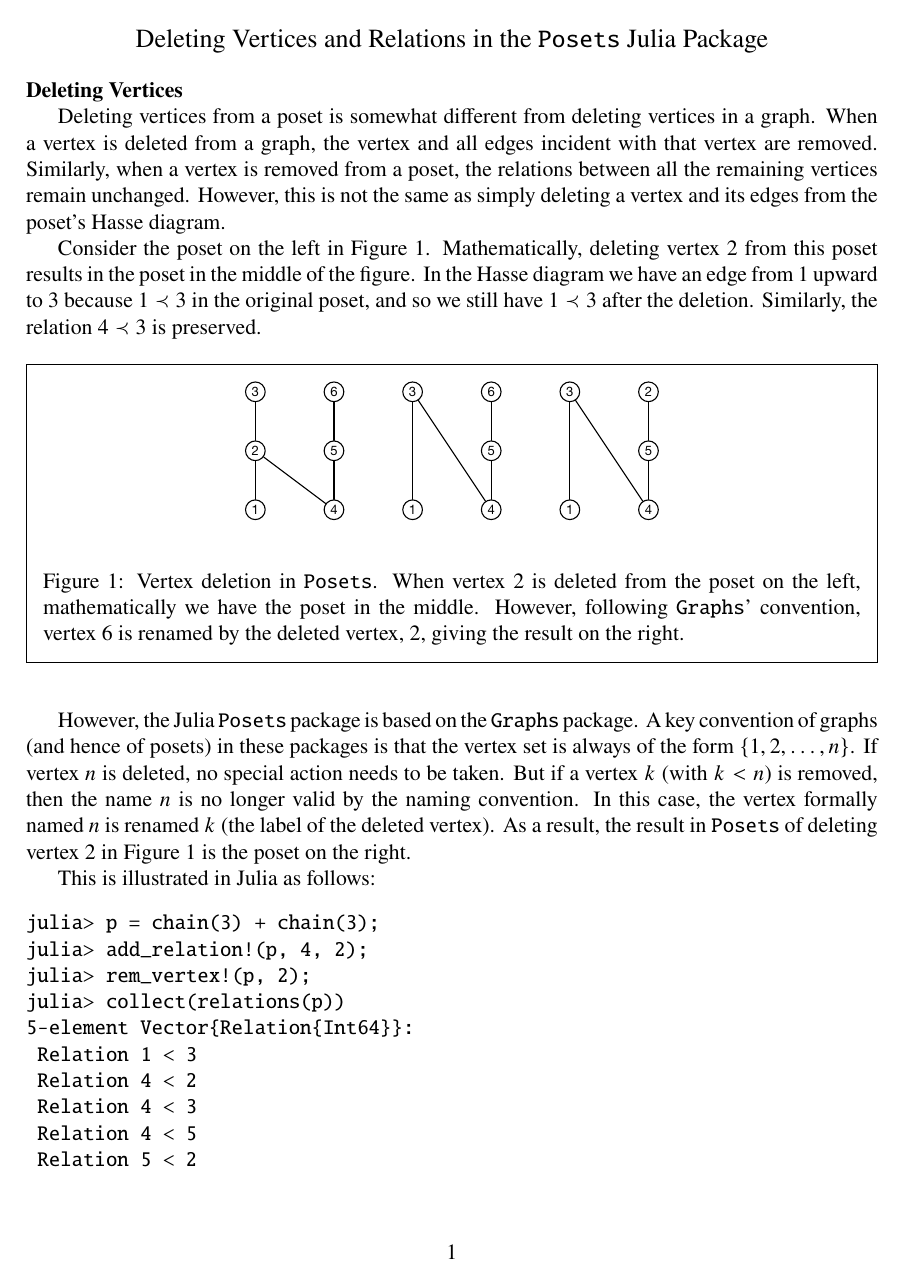
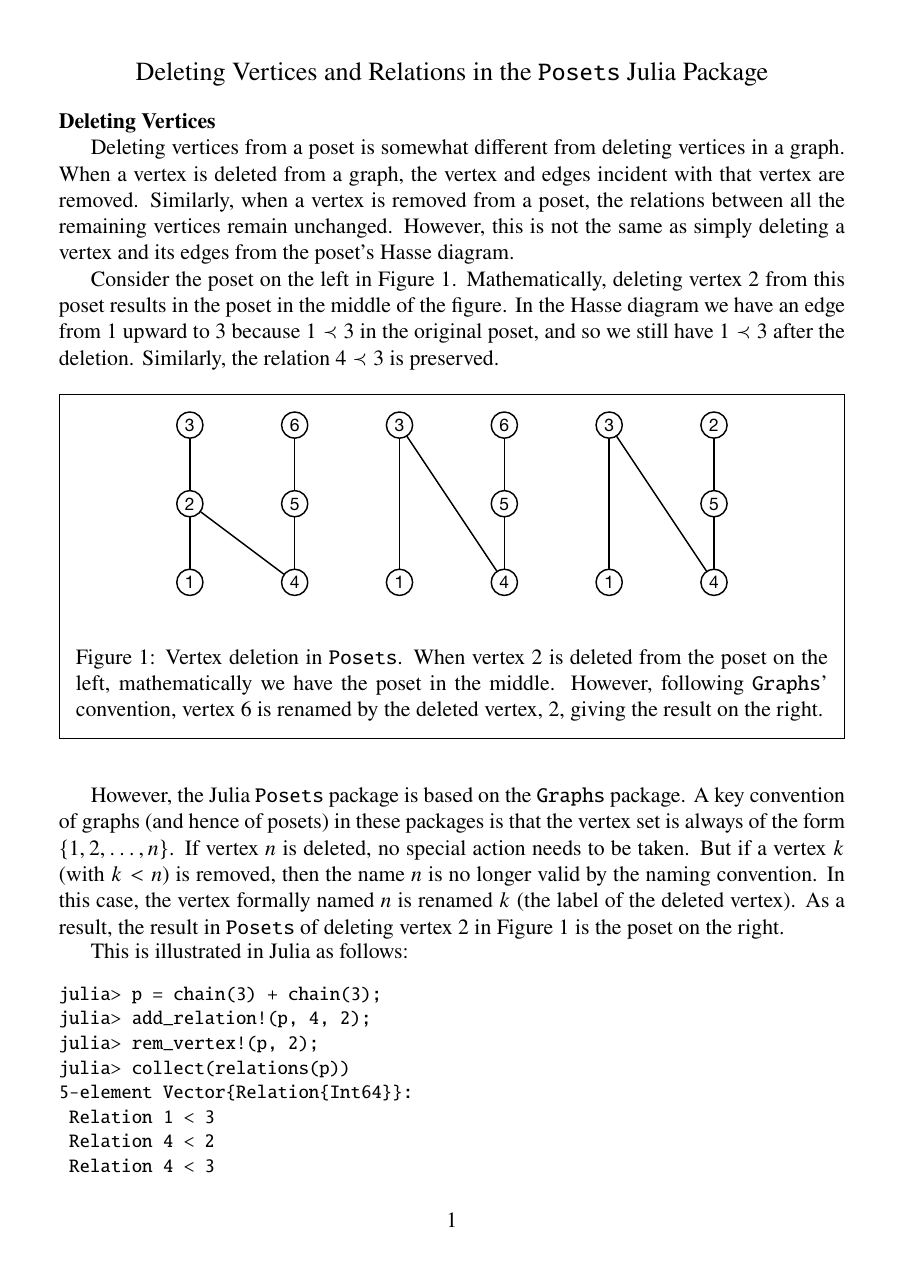
Before and after one commit to scheinerman/Posets.jl, a LaTeX document (delete-doc/poset-deletion.tex): page 1 of 3 before the commit and page 1 of 4 after it. The pictures show the PDF file delete-doc/poset-deletion.pdf that the author committed with the source.

Commit message:
Doc update

```diff
--- a/delete-doc/poset-deletion.tex
+++ b/delete-doc/poset-deletion.tex
@@ -6,7 +6,7 @@
 \usepackage{newtx}
 
 \usepackage{framed}
-\usepackage[margin=1in]{geometry}
+\usepackage[margin=1.25in]{geometry}
 
 \newtheorem{prop}{Proposition}
 
@@ -20,7 +20,7 @@
 
 Deleting vertices from a poset is somewhat different from deleting
 vertices in a graph. When a vertex is deleted from a graph, the vertex
-and all edges incident with that vertex are removed. Similarly, when
+and edges incident with that vertex are removed. Similarly, when
 a vertex is removed from a poset, the relations between all the
 remaining vertices remain unchanged. However, this is not the same as
 simply deleting a vertex and its edges from the poset's Hasse
@@ -36,7 +36,7 @@ relation $4\prec3$ is preserved.
 \begin{figure}[h]
 \begin{framed}
   \begin{center}
-    \includegraphics[scale=0.3]{vertex-deletion}
+    \includegraphics[scale=0.4]{vertex-deletion}
   \end{center}
   \caption{Vertex deletion in \texttt{Posets}. When vertex $2$ is
     deleted from the poset on the left, mathematically we have the
@@ -58,6 +58,7 @@ vertex). As a result, the result in \texttt{Posets} of deleting vertex
 $2$ in Figure~\ref{fig:vertex-deletion} is the poset on the right.
 
 This is illustrated in Julia as follows:
+{\small
 \begin{verbatim}
 julia> p = chain(3) + chain(3);
 julia> add_relation!(p, 4, 2);
@@ -70,8 +71,9 @@ julia> collect(relations(p))
  Relation 4 < 5
  Relation 5 < 2
 \end{verbatim}
+}
 
-\newpage
+\bigbreak
 \noindent{\textbf{Deleting Relations}}
 
 Deleting a relation from a poset is complicated. The simplest case is
@@ -92,6 +94,7 @@ relation $2\prec$ from the linear order $1\prec2\prec3\prec4$.
 
 The following Julia code implements the action of deleting $2 \prec 3$
 from a 4-element chain:
+{\small
 \begin{verbatim}
 julia> p = chain(4);
 julia> rem_relation!(p, 2, 3);
@@ -130,7 +134,7 @@ This is illustrated in Figure~\ref{fig:other-edge-deletion}.
 \begin{figure}[h]
   \begin{framed}
     \begin{center}
-      \includegraphics[scale=0.3]{other-edge-deletion}
+      \includegraphics[scale=0.4]{other-edge-deletion}
     \end{center}
     \caption{Deleting the non-cover relation $2\prec4$ from the poset
       on the left yields the poset on the right.  The function
@@ -142,6 +146,7 @@ This is illustrated in Figure~\ref{fig:other-edge-deletion}.
 \end{figure}
 
 This Julia code illustrates the deletion:
+{\small
 \begin{verbatim}
 julia> p = chain(5);
 julia> rem_relation!(p, 2, 4);
```
Also changed, not shown: delete-doc/poset-deletion.pdf, delete-doc/poset-deletion.tex (14 more changed lines).
